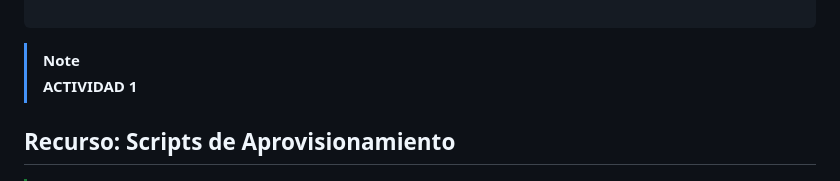
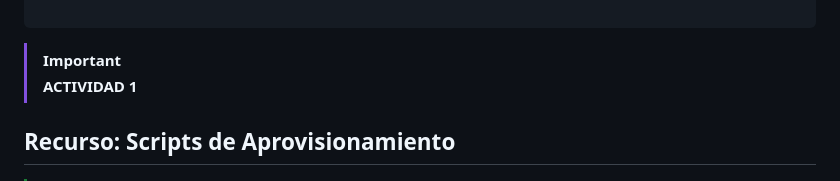
Before and after one commit to acalmat926-byte/Curso-26-27, a Markdown page: Devops/UD2/gu_a_de_vagrant.md, the part around the change. Drawn GitHub-style.

Commit message:
Change note block to important for "ACTIVIDAD 1" section in gu_a_de_vagrant.md

````diff
--- a/Devops/UD2/gu_a_de_vagrant.md
+++ b/Devops/UD2/gu_a_de_vagrant.md
@@ -115,7 +115,7 @@ vagrant destroy
 
 ```
 
-> [!NOTE]
+> [!IMPORTANT]
 > **ACTIVIDAD 1**
 
 ## Recurso: Scripts de Aprovisionamiento
````
